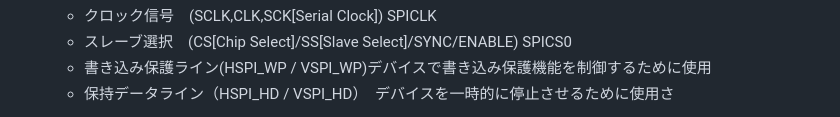
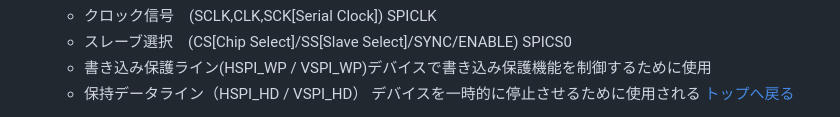
Before and after one commit to kato-works/2g_intern_iot, a Markdown page: esp32_doc/ReadMe.md, the part around the change. GitHub-like rendering.

Commit message:
docs: correct SPI description

```diff
--- a/esp32_doc/ReadMe.md
+++ b/esp32_doc/ReadMe.md
@@ -80,6 +80,5 @@ GPIOを入力の場合にはON/OFFの読み出しを、出力の場合にはON/O
   - クロック信号　(SCLK,CLK,SCK[Serial Clock]) SPICLK
   - スレーブ選択　(CS[Chip Select]/SS[Slave Select]/SYNC/ENABLE) SPICS0
   - 書き込み保護ライン(HSPI_WP / VSPI_WP)デバイスで書き込み保護機能を制御するために使用
-  - 保持データライン（HSPI_HD / VSPI_HD）　デバイスを一時的に停止させるために使用さ
-
+  - 保持データライン（HSPI_HD / VSPI_HD） デバイスを一時的に停止させるために使用される
 [トップへ戻る](../README.md)
```
